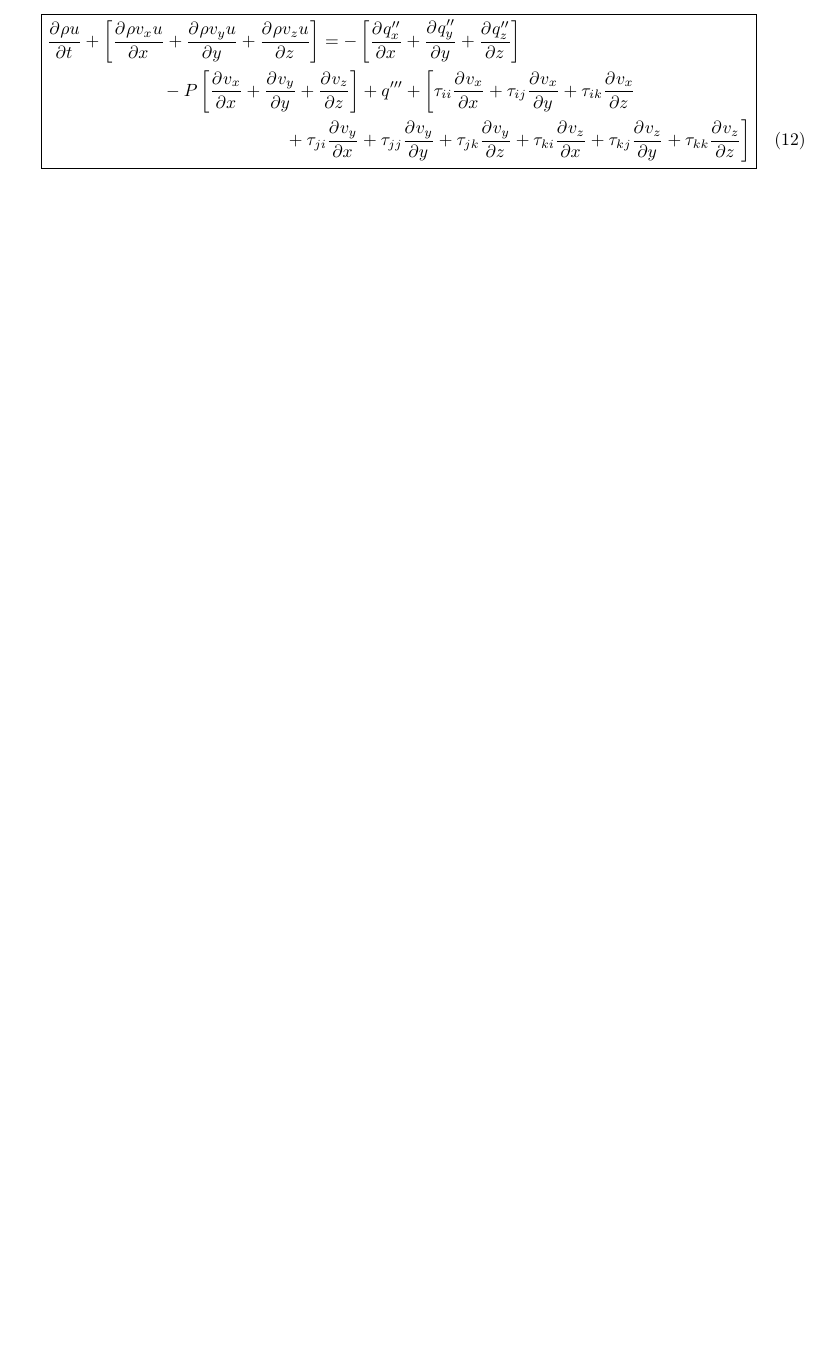
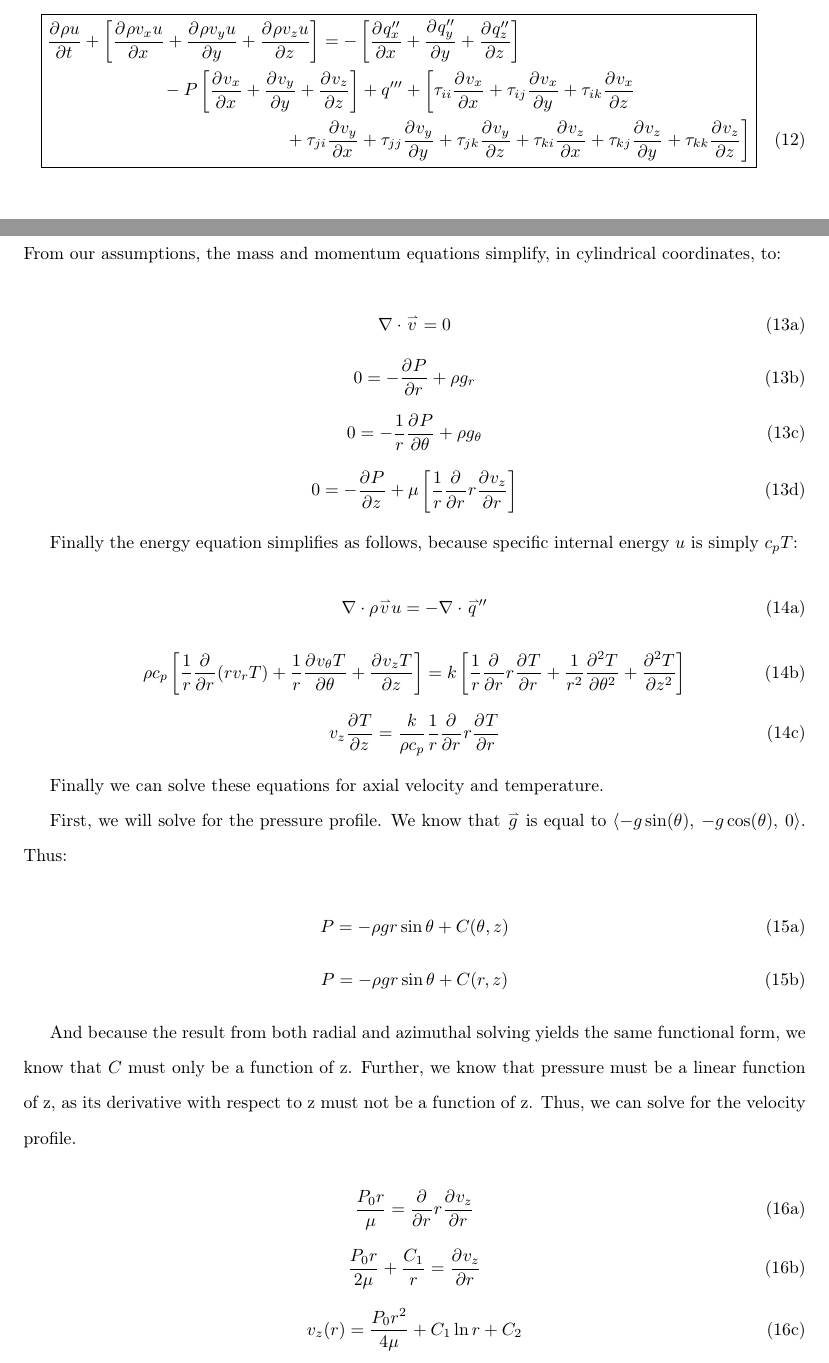
Before and after one commit to nglaser3/NPRE449_Materials, a LaTeX problem sheet (homeworks/HW7/hw7.tex): part of page 5 of 7 before the commit and two parts of pages 5 and 6 of 7 after it, the two joined at a grey line, cut so that both start at the same text, the shorter picture padded with empty space. Compiled offline with pdfLaTeX.

Commit message:
Continue working on HW7 q2

```diff
--- a/homeworks/HW7/hw7.tex
+++ b/homeworks/HW7/hw7.tex
@@ -223,3 +225,58 @@ Long form:
 \section*{Question 2}
 \addcontentsline{toc}{section}{\protect\numberline{}Question 2}
 
+From our assumptions, the mass and momentum equations simplify, in cylindrical coordinates, to:
+
+\begin{subequations}
+    \begin{equation}
+        \nabla\cdot\Vec{v} = 0
+    \end{equation}
+    \begin{equation}
+        0 = -\pd{P}{r}{} + \rho g_r
+    \end{equation}
+    \begin{equation}
+        0 = -\frac{1}{r}\pd{P}{\theta}{} + \rho g_{\theta}
+    \end{equation}
+    \begin{equation}
+        0 = -\pd{P}{z}{} + \mu \left[ \frac{1}{r}\pd{}{r}{}r\pd{v_z}{r}{} \right]
+    \end{equation}
+\end{subequations}
+
+Finally the energy equation simplifies as follows, because specific internal energy $u$ is simply $c_pT$:
+\begin{subequations}
+    \begin{equation}
+        \nabla\cdot\rho\Vec{v}u = -\nabla\cdot\Vec{q}''
+    \end{equation}
+    \begin{equation}
+        \rho c_p\left[ \frac{1}{r}\pd{}{r}{}(rv_rT) + \frac{1}{r}\pd{v_{\theta}T}{\theta}{} + \pd{v_zT}{z}{}\right] = k\left[\frac{1}{r}\pd{}{r}{}r\pd{T}{r}{} +\frac{1}{r^2}\pd{T}{\theta}{2} + \pd{T}{z}{2}\right]
+    \end{equation}
+    \begin{equation}
+        v_z\pd{T}{z}{} = \frac{k}{\rho c_p} \frac{1}{r}\pd{}{r}{}r\pd{T}{r}{}
+    \end{equation}
+\end{subequations}
+
+Finally we can solve these equations for axial velocity and temperature.
+
+First, we will solve for the pressure profile. We know that $\Vec{g}$ is equal to $\langle -g\sin(\theta), \: -g\cos(\theta), \: 0\rangle$. Thus:
+
+\begin{subequations}
+    \begin{equation}
+        P = -\rho g r \sin{\theta} + C(\theta, z)
+    \end{equation}
+    \begin{equation}
+        P = -\rho g r \sin\theta + C(r, z)
+    \end{equation}
+\end{subequations}
+
+And because the result from both radial and azimuthal solving yields the same functional form, we know that $C$ must only be a function of z. Further, we know that pressure must be a linear function of z, as its derivative with respect to z must not be a function of z. Thus, we can solve for the velocity profile.
+
+\begin{subequations}
+    \begin{equation}
+        \frac{P_0r}{\mu} = \pd{}{r}{}r\pd{v_z}{r}{}
+    \end{equation}
+    \begin{equation}
+        \frac{P_0r}{2\mu} +\frac{C_1}{r}= \pd{v_z}{r}{}
+    \end{equation}
+    \begin{equation}
+        v_z(r) = \frac{P_0r^2}{4\mu} + C_1\ln r + C_2
+    \end{equation}
```
Also changed, not shown: homeworks/HW7/hw7.tex (57 more changed lines).
